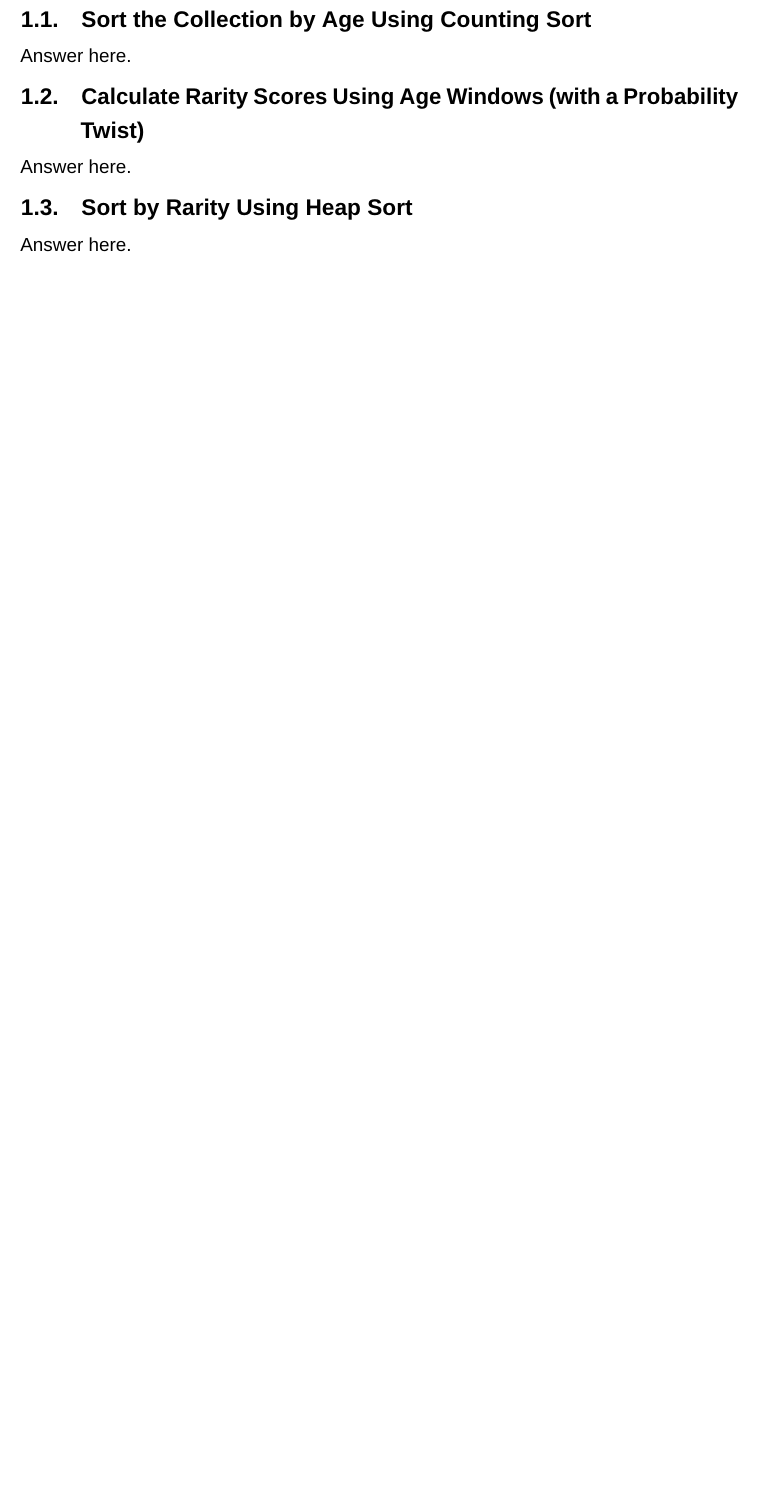
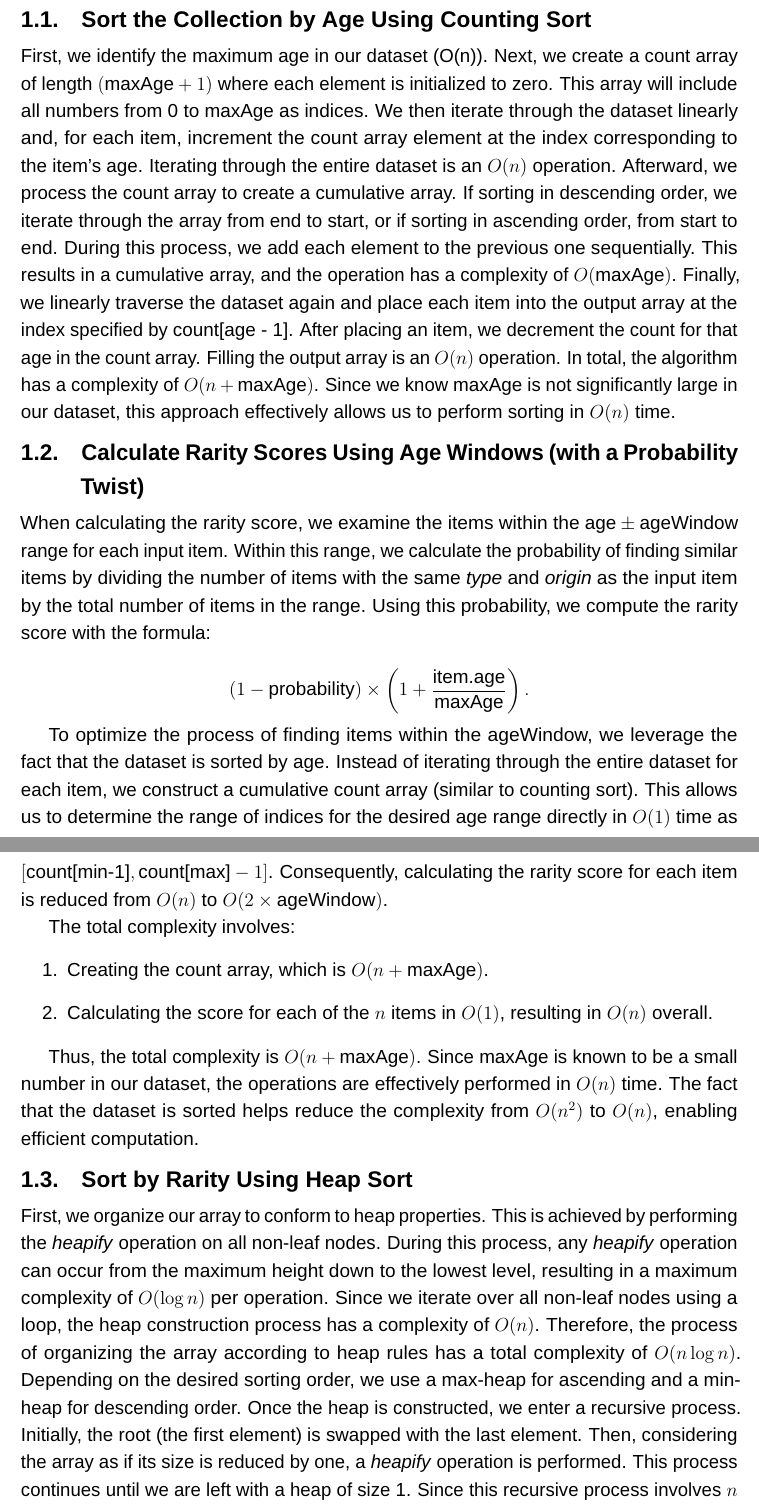
Before and after one commit to eemreyazc201/analysis-of-algorithms, a LaTeX document (antique-collection/docs/Main.tex, which reads antique-collection/docs/ReportBody.tex): part of page 2 of 2 before the commit and two parts of pages 2 and 3 of 3 after it, the two joined at a grey line, cut so that both start at the same text, the shorter picture padded with empty space. Compiled offline with pdfLaTeX.

Commit message:
Report is done.

```diff
--- a/antique-collection/docs/ReportBody.tex
+++ b/antique-collection/docs/ReportBody.tex
@@ -2,12 +13,28 @@
+\label{dataSize}
+\end{table}
 
 \section{Sort the Collection by Age Using Counting Sort}
 
-Answer here.
+First, we identify the maximum age in our dataset (O(n)). Next, we create a count array of length \( (\text{maxAge} + 1) \) where each element is initialized to zero. This array will include all numbers from 0 to \(\text{maxAge}\) as indices. We then iterate through the dataset linearly and, for each item, increment the count array element at the index corresponding to the item's age. Iterating through the entire dataset is an \( O(n) \) operation. Afterward, we process the count array to create a cumulative array. If sorting in descending order, we iterate through the array from end to start, or if sorting in ascending order, from start to end. During this process, we add each element to the previous one sequentially. This results in a cumulative array, and the operation has a complexity of \( O(\text{maxAge}) \). Finally, we linearly traverse the dataset again and place each item into the output array at the index specified by \(\text{count[age - 1]}\). After placing an item, we decrement the count for that age in the count array. Filling the output array is an \( O(n) \) operation. In total, the algorithm has a complexity of \( O(n + \text{maxAge}) \). Since we know \(\text{maxAge}\) is not significantly large in our dataset, this approach effectively allows us to perform sorting in \( O(n) \) time.
 
 \section{Calculate Rarity Scores Using Age Windows (with a Probability Twist)}
 
-Answer here.
+When calculating the rarity score, we examine the items within the \( \text{age} \pm \text{ageWindow} \) range for each input item. Within this range, we calculate the probability of finding similar items by dividing the number of items with the same \textit{type} and \textit{origin} as the input item by the total number of items in the range. Using this probability, we compute the rarity score with the formula:
+
+\[
+(1 - \text{probability}) \times \left( 1 + \frac{\text{item.age}}{\text{maxAge}} \right).
+\]
+
+To optimize the process of finding items within the ageWindow, we leverage the fact that the dataset is sorted by age. Instead of iterating through the entire dataset for each item, we construct a cumulative count array (similar to counting sort). This allows us to determine the range of indices for the desired age range directly in \( O(1) \) time as \([ \text{count[min-1]}, \text{count[max]}-1 ]\). Consequently, calculating the rarity score for each item is reduced from \( O(n) \) to \( O(2 \times \text{ageWindow}) \).
+
+The total complexity involves:
+\begin{enumerate}
+    \item Creating the count array, which is \( O(n + \text{maxAge}) \).
+    \item Calculating the score for each of the \( n \) items in \( O(1) \), resulting in \( O(n) \) overall.
+\end{enumerate}
+
+Thus, the total complexity is \( O(n + \text{maxAge}) \). Since \text{maxAge} is known to be a small number in our dataset, the operations are effectively performed in \( O(n) \) time. The fact that the dataset is sorted helps reduce the complexity from \( O(n^2) \) to \( O(n) \), enabling efficient computation.
 
 \section{Sort by Rarity Using Heap Sort}
 
-Answer here.
+First, we organize our array to conform to heap properties. This is achieved by performing the \textit{heapify} operation on all non-leaf nodes. During this process, any \textit{heapify} operation can occur from the maximum height down to the lowest level, resulting in a maximum complexity of \( O(\log n) \) per operation. Since we iterate over all non-leaf nodes using a loop, the heap construction process has a complexity of \( O(n) \). Therefore, the process of organizing the array according to heap rules has a total complexity of \( O(n \log n) \). Depending on the desired sorting order, we use a max-heap for ascending and a min-heap for descending order. Once the heap is constructed, we enter a recursive process. Initially, the root (the first element) is swapped with the last element. Then, considering the array as if its size is reduced by one, a \textit{heapify} operation is performed. This process continues until we are left with a heap of size 1. Since this recursive process involves \( n \) steps, each with a complexity of \( O(\log n) \), the sorting step has a complexity of \( O(n \log n) \). In total, the algorithm achieves a complexity of \( O(n \log n) \).
```
Also changed, not shown: antique-collection/docs/Report.pdf (added), antique-collection/docs/ReportBody.tex (11 more changed lines).
